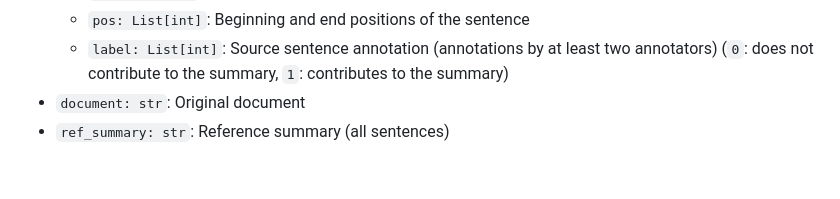
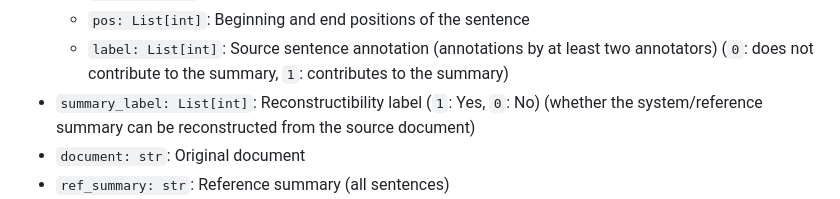
Before and after one commit to suhara/sourcesum, a Markdown page: README.md, the part around the change. Drawn GitHub-style; blank space fills up the shorter version.

```diff
--- a/README.md
+++ b/README.md
@@ -53,6 +53,7 @@ Each file stores `List[Dict]` in a JSON format. Each entry follows the schema be
     - `sentence: str`: Sentence text
     - `pos: List[int]`: Beginning and end positions of the sentence
     - `label: List[int]`: Source sentence annotation (annotations by at least two annotators) (`0`: does not contribute to the summary, `1`: contributes to the summary)
+- `summary_label: List[int]`: Reconstructibility label (`1`: Yes, `0`: No) (whether the system/reference summary can be reconstructed from the source document)
 - `document: str`: Original document
 - `ref_summary: str`: Reference summary (all sentences)
 - `gen_summary: str`: Generated summary sentence. If `model=="reference"`, it is **a sentence** (not all the summary) of the reference summary.
```
